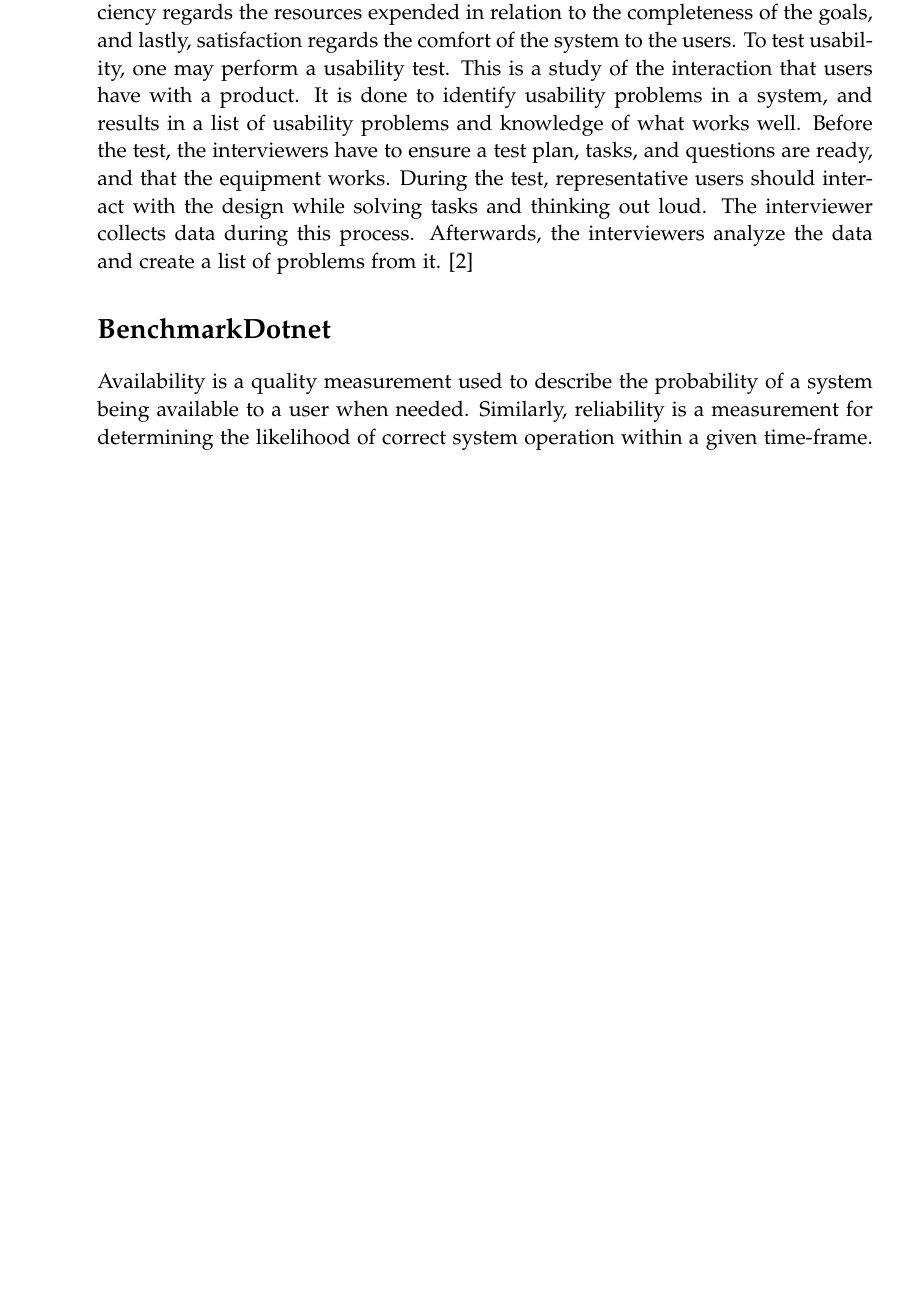
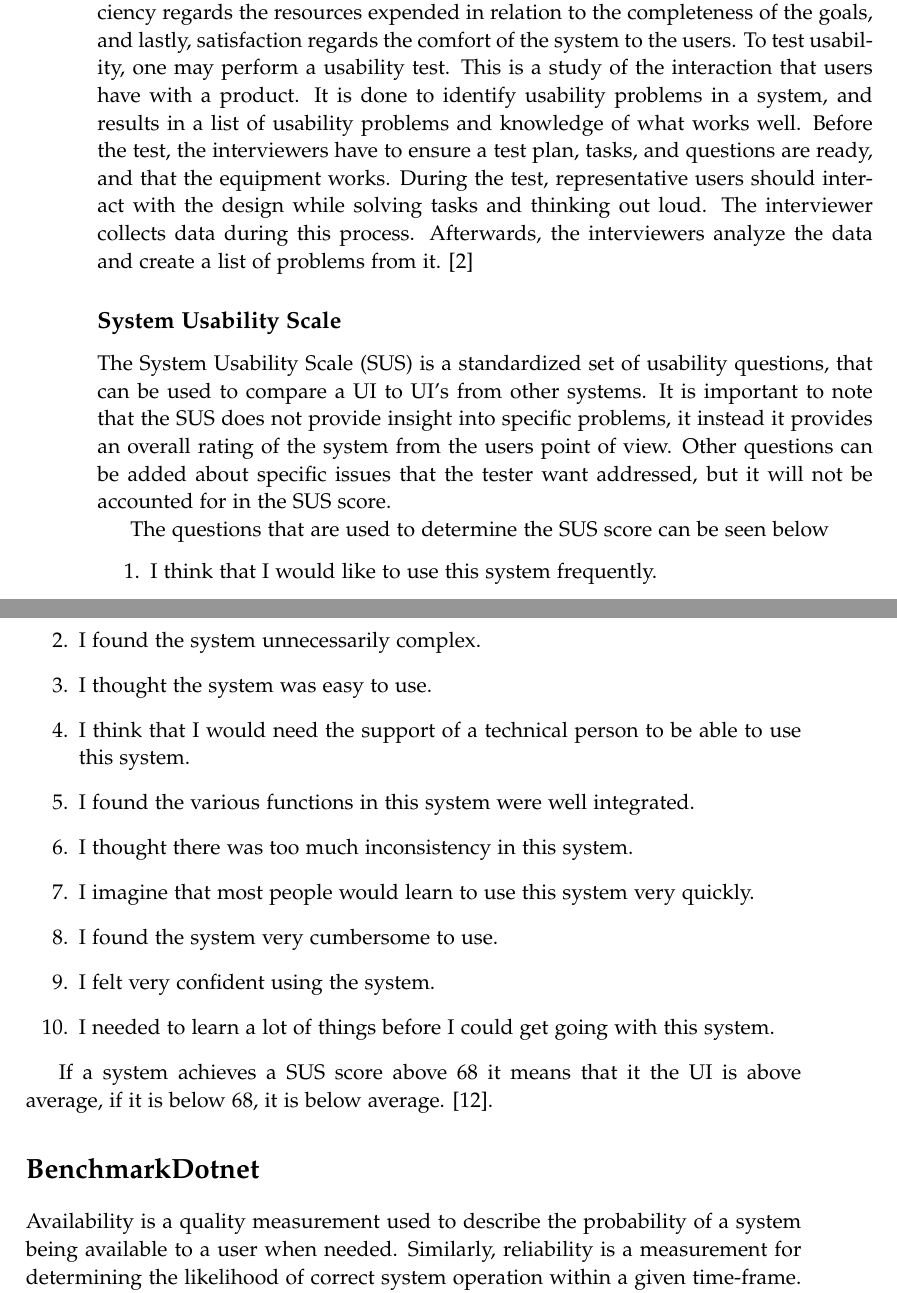
Before and after one commit to chhoumann/p7, a LaTeX thesis (report/master.tex, which reads report/sections/Chapter 02 - Preliminaries/preliminaries.tex): part of page 16 of 41 before the commit and two parts of pages 16 and 17 of 41 after it, the two joined at a grey line, cut so that both start at the same text, the shorter picture padded with empty space. Compiled offline with pdfLaTeX.

Commit message:
added errors
Co-Authored-By: Daniel <dnykja18@student.aau.dk>

```diff
--- a/report/sections/Chapter 02 - Preliminaries/preliminaries.tex
+++ b/report/sections/Chapter 02 - Preliminaries/preliminaries.tex
@@ -107,6 +107,31 @@
 Afterwards, the interviewers analyze the data and create a list of problems from it.
 \cite{deb7}
 
+\subsection*{System Usability Scale}
+The System Usability Scale (SUS) is a standardized set of usability questions, that can be used to compare a UI to UI's from other systems. It is important to note that the SUS does not provide insight into specific problems, it instead it provides an overall rating of the system from the users point of view. Other questions can be added about specific issues that the tester want addressed, but it will not be accounted for in the SUS score.
+
+The questions that are used to determine the SUS score can be seen below
+% add the questions
+\begin{enumerate}
+	\item I think that I would like to use this system frequently.
+	\item I found the system unnecessarily complex.
+	\item I thought the system was easy to use.
+	\item I think that I would need the support of a technical person to be able to use this system.
+	\item I found the various functions in this system were well integrated.
+	\item I thought there was too much inconsistency in this system.
+	\item I imagine that most people would learn to use this system very quickly.
+	\item I found the system very cumbersome to use.
+	\item I felt very confident using the system.
+	\item I needed to learn a lot of things before I could get going with this system.
+\end{enumerate}
+% strongly agree/disagree points
+
+
+If a system achieves a SUS score above 68 it means that it the UI is above average, if it is below 68, it is below average.
+\cite{adobeSUS}.
+
+% every second is negative
+% how to calc
 
 \section*{BenchmarkDotnet}
 Availability is a quality measurement used to describe the probability of a system being available to a user when needed. Similarly, reliability is a measurement for determining the likelihood of correct system operation within a given time-frame. \cite{reliabilityAvailability}
```
Also changed, not shown: report/bib/mybib.bib (+7 -0 lines), report/sections/Chapter 09 - Evaluation/UI evaluation.tex (added, +29 -0 lines).
